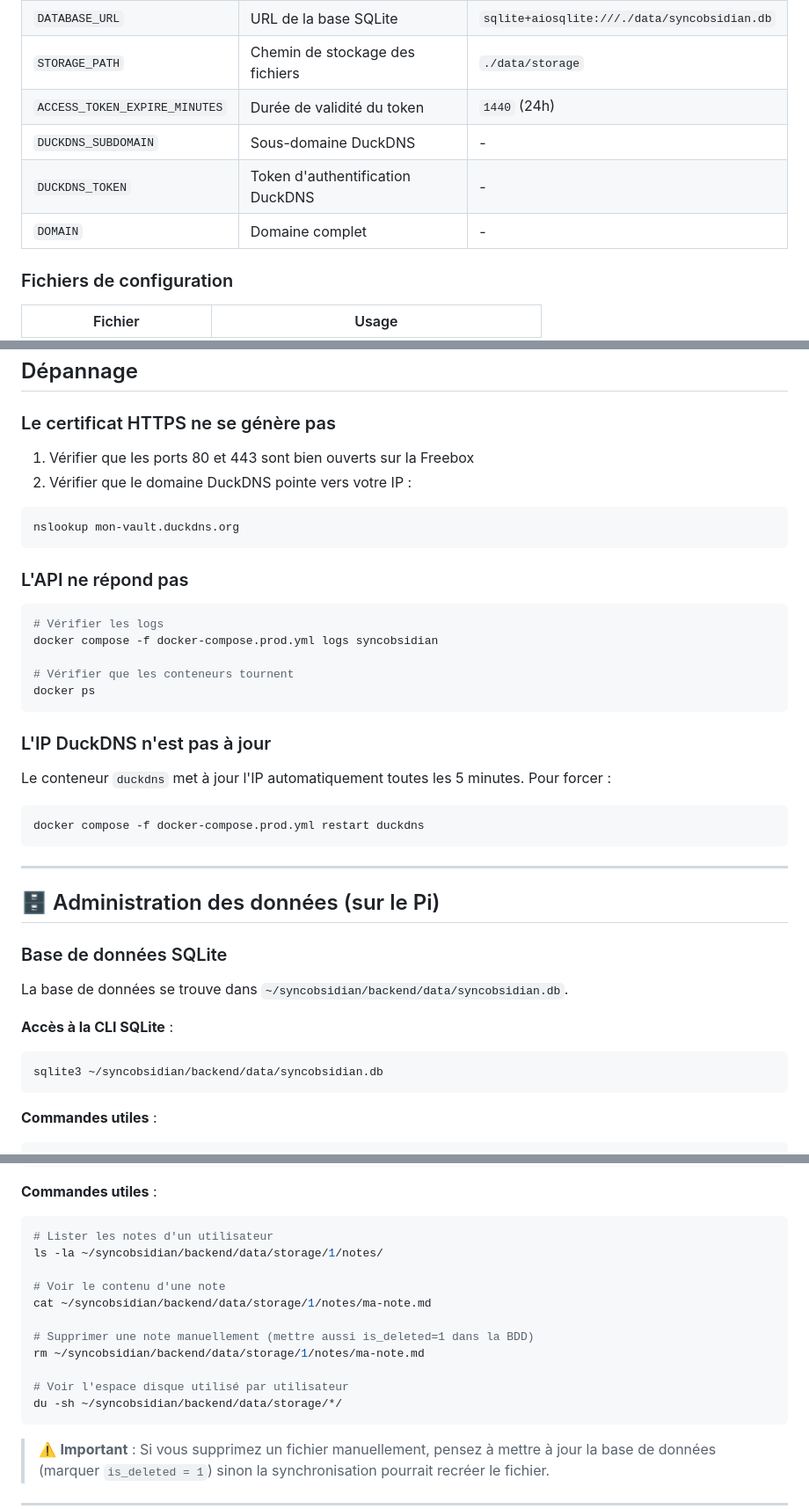
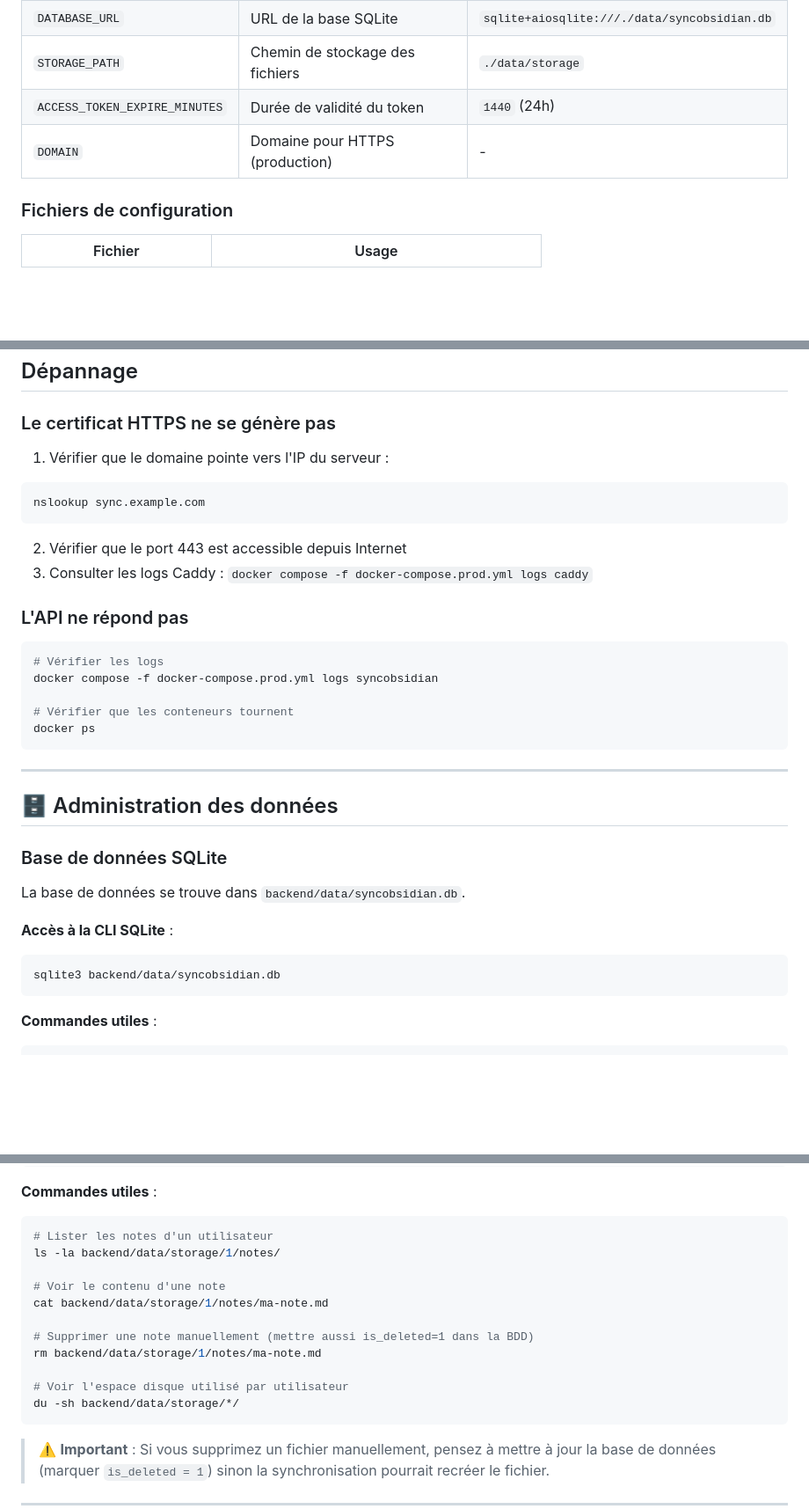
Before and after one commit to daffycricket/sync-obsidian, a Markdown page: README.md, 3 parts joined by grey strips. Shown at 88% size. Drawn GitHub-style; blank space fills up the shorter version.

````diff
--- a/README.md
+++ b/README.md
@@ -236,9 +128,7 @@ C'est prêt ! 🎉
 | `DATABASE_URL` | URL de la base SQLite | `sqlite+aiosqlite:///./data/syncobsidian.db` |
 | `STORAGE_PATH` | Chemin de stockage des fichiers | `./data/storage` |
 | `ACCESS_TOKEN_EXPIRE_MINUTES` | Durée de validité du token | `1440` (24h) |
-| `DUCKDNS_SUBDOMAIN` | Sous-domaine DuckDNS | - |
-| `DUCKDNS_TOKEN` | Token d'authentification DuckDNS | - |
-| `DOMAIN` | Domaine complet | - |
+| `DOMAIN` | Domaine pour HTTPS (production) | - |
 
 ### Fichiers de configuration
 
@@ -381,11 +271,12 @@ npm run dev  # Mode watch
 
 ### Le certificat HTTPS ne se génère pas
 
-1. Vérifier que les ports 80 et 443 sont bien ouverts sur la Freebox
-2. Vérifier que le domaine DuckDNS pointe vers votre IP :
+1. Vérifier que le domaine pointe vers l'IP du serveur :
 ```bash
-nslookup mon-vault.duckdns.org
+nslookup sync.example.com
 ```
+2. Vérifier que le port 443 est accessible depuis Internet
+3. Consulter les logs Caddy : `docker compose -f docker-compose.prod.yml logs caddy`
 
 ### L'API ne répond pas
 
@@ -397,24 +288,17 @@ docker compose -f docker-compose.prod.yml logs syncobsidian
 docker ps
 ```
 
-### L'IP DuckDNS n'est pas à jour
-
-Le conteneur `duckdns` met à jour l'IP automatiquement toutes les 5 minutes. Pour forcer :
-```bash
-docker compose -f docker-compose.prod.yml restart duckdns
-```
-
 ---
 
-## 🗄️ Administration des données (sur le Pi)
+## 🗄️ Administration des données
 
 ### Base de données SQLite
 
-La base de données se trouve dans `~/syncobsidian/backend/data/syncobsidian.db`.
+La base de données se trouve dans `backend/data/syncobsidian.db`.
 
 **Accès à la CLI SQLite** :
 ```bash
-sqlite3 ~/syncobsidian/backend/data/syncobsidian.db
+sqlite3 backend/data/syncobsidian.db
 ```
 
 **Commandes utiles** :
@@ -476,16 +360,16 @@ data/storage/
 **Commandes utiles** :
 ```bash
 # Lister les notes d'un utilisateur
-ls -la ~/syncobsidian/backend/data/storage/1/notes/
+ls -la backend/data/storage/1/notes/
 
 # Voir le contenu d'une note
-cat ~/syncobsidian/backend/data/storage/1/notes/ma-note.md
+cat backend/data/storage/1/notes/ma-note.md
 
 # Supprimer une note manuellement (mettre aussi is_deleted=1 dans la BDD)
-rm ~/syncobsidian/backend/data/storage/1/notes/ma-note.md
+rm backend/data/storage/1/notes/ma-note.md
 
 # Voir l'espace disque utilisé par utilisateur
-du -sh ~/syncobsidian/backend/data/storage/*/
+du -sh backend/data/storage/*/
 ```
 
 > ⚠️ **Important** : Si vous supprimez un fichier manuellement, pensez à mettre à jour la base de données (marquer `is_deleted = 1`) sinon la synchronisation pourrait recréer le fichier.
````
Also changed, not shown: other parts of README.md (+16 -124 lines).
